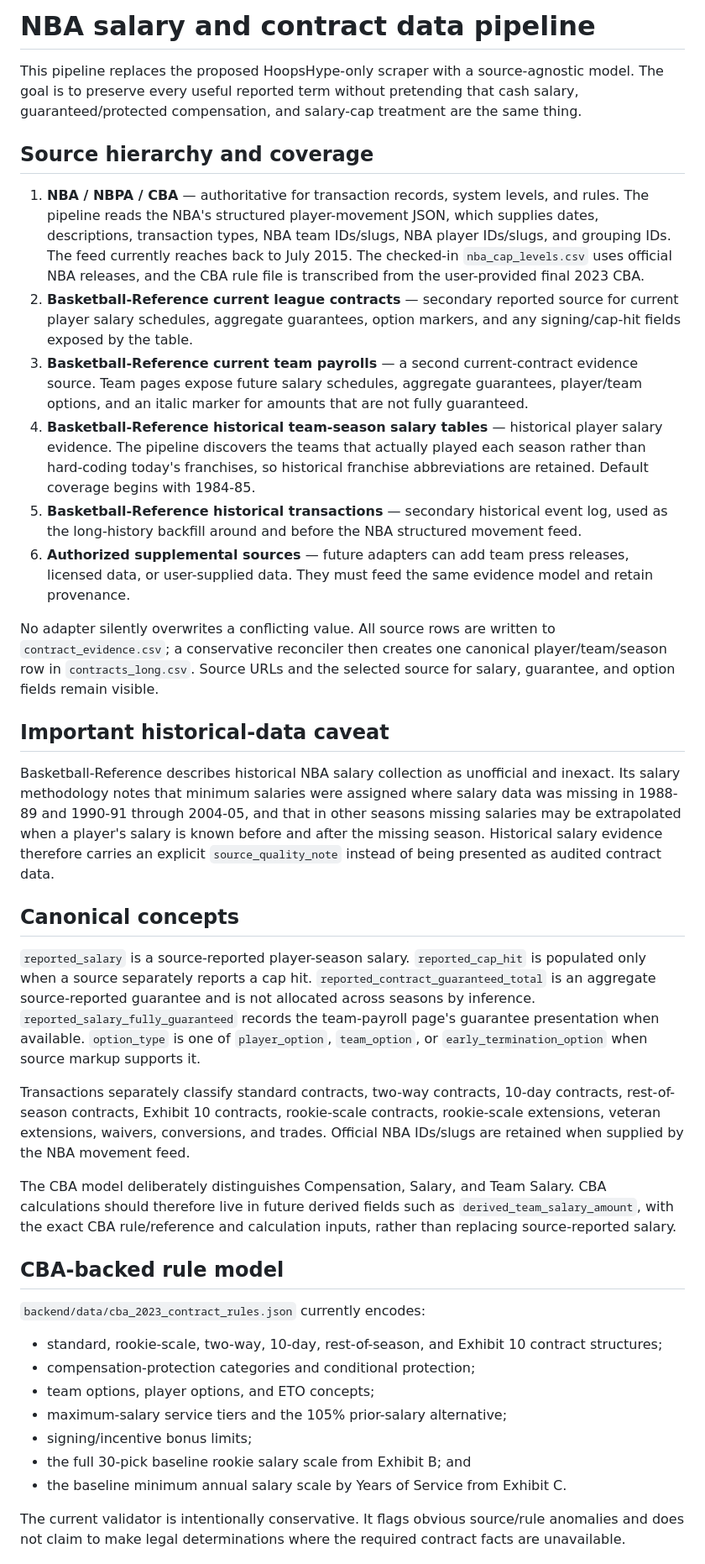
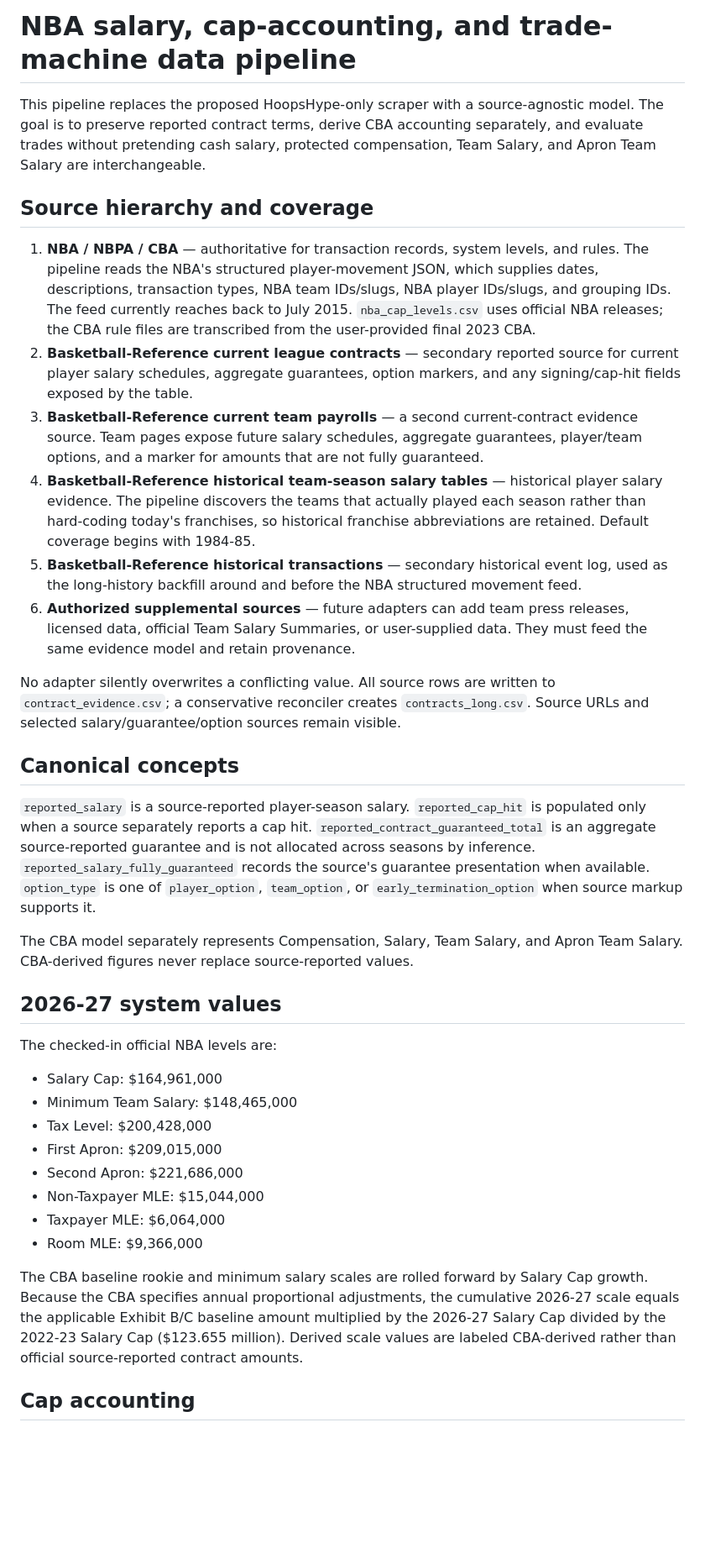
Before and after one commit to kshmsh1/sports-terminal, a Markdown page: docs/nba_contract_data_pipeline.md, the part around one of its changes. Shown at 84% size. GitHub-like rendering; blank space fills up the shorter version.

Commit message:
Document cap accounting and 2026-27 trade machine

```diff
--- a/docs/nba_contract_data_pipeline.md
+++ b/docs/nba_contract_data_pipeline.md
@@ -1,41 +1,38 @@
-# NBA salary and contract data pipeline
+# NBA salary, cap-accounting, and trade-machine data pipeline
 
-This pipeline replaces the proposed HoopsHype-only scraper with a source-agnostic model. The goal is to preserve every useful reported term without pretending that cash salary, guaranteed/protected compensation, and salary-cap treatment are the same thing.
+This pipeline replaces the proposed HoopsHype-only scraper with a source-agnostic model. The goal is to preserve reported contract terms, derive CBA accounting separately, and evaluate trades without pretending cash salary, protected compensation, Team Salary, and Apron Team Salary are interchangeable.
 
 ## Source hierarchy and coverage
 
-1. **NBA / NBPA / CBA** — authoritative for transaction records, system levels, and rules. The pipeline reads the NBA's structured player-movement JSON, which supplies dates, descriptions, transaction types, NBA team IDs/slugs, NBA player IDs/slugs, and grouping IDs. The feed currently reaches back to July 2015. The checked-in `nba_cap_levels.csv` uses official NBA releases, and the CBA rule file is transcribed from the user-provided final 2023 CBA.
+1. **NBA / NBPA / CBA** — authoritative for transaction records, system levels, and rules. The pipeline reads the NBA's structured player-movement JSON, which supplies dates, descriptions, transaction types, NBA team IDs/slugs, NBA player IDs/slugs, and grouping IDs. The feed currently reaches back to July 2015. `nba_cap_levels.csv` uses official NBA releases; the CBA rule files are transcribed from the user-provided final 2023 CBA.
 2. **Basketball-Reference current league contracts** — secondary reported source for current player salary schedules, aggregate guarantees, option markers, and any signing/cap-hit fields exposed by the table.
-3. **Basketball-Reference current team payrolls** — a second current-contract evidence source. Team pages expose future salary schedules, aggregate guarantees, player/team options, and an italic marker for amounts that are not fully guaranteed.
+3. **Basketball-Reference current team payrolls** — a second current-contract evidence source. Team pages expose future salary schedules, aggregate guarantees, player/team options, and a marker for amounts that are not fully guaranteed.
 4. **Basketball-Reference historical team-season salary tables** — historical player salary evidence. The pipeline discovers the teams that actually played each season rather than hard-coding today's franchises, so historical franchise abbreviations are retained. Default coverage begins with 1984-85.
 5. **Basketball-Reference historical transactions** — secondary historical event log, used as the long-history backfill around and before the NBA structured movement feed.
-6. **Authorized supplemental sources** — future adapters can add team press releases, licensed data, or user-supplied data. They must feed the same evidence model and retain provenance.
+6. **Authorized supplemental sources** — future adapters can add team press releases, licensed data, official Team Salary Summaries, or user-supplied data. They must feed the same evidence model and retain provenance.
 
-No adapter silently overwrites a conflicting value. All source rows are written to `contract_evidence.csv`; a conservative reconciler then creates one canonical player/team/season row in `contracts_long.csv`. Source URLs and the selected source for salary, guarantee, and option fields remain visible.
-
-## Important historical-data caveat
-
-Basketball-Reference describes historical NBA salary collection as unofficial and inexact. Its salary methodology notes that minimum salaries were assigned where salary data was missing in 1988-89 and 1990-91 through 2004-05, and that in other seasons missing salaries may be extrapolated when a player's salary is known before and after the missing season. Historical salary evidence therefore carries an explicit `source_quality_note` instead of being presented as audited contract data.
+No adapter silently overwrites a conflicting value. All source rows are written to `contract_evidence.csv`; a conservative reconciler creates `contracts_long.csv`. Source URLs and selected salary/guarantee/option sources remain visible.
 
 ## Canonical concepts
 
-`reported_salary` is a source-reported player-season salary. `reported_cap_hit` is populated only when a source separately reports a cap hit. `reported_contract_guaranteed_total` is an aggregate source-reported guarantee and is not allocated across seasons by inference. `reported_salary_fully_guaranteed` records the team-payroll page's guarantee presentation when available. `option_type` is one of `player_option`, `team_option`, or `early_termination_option` when source markup supports it.
+`reported_salary` is a source-reported player-season salary. `reported_cap_hit` is populated only when a source separately reports a cap hit. `reported_contract_guaranteed_total` is an aggregate source-reported guarantee and is not allocated across seasons by inference. `reported_salary_fully_guaranteed` records the source's guarantee presentation when available. `option_type` is one of `player_option`, `team_option`, or `early_termination_option` when source markup supports it.
 
-Transactions separately classify standard contracts, two-way contracts, 10-day contracts, rest-of-season contracts, Exhibit 10 contracts, rookie-scale contracts, rookie-scale extensions, veteran extensions, waivers, conversions, and trades. Official NBA IDs/slugs are retained when supplied by the NBA movement feed.
+The CBA model separately represents Compensation, Salary, Team Salary, and Apron Team Salary. CBA-derived figures never replace source-reported values.
 
-The CBA model deliberately distinguishes Compensation, Salary, and Team Salary. CBA calculations should therefore live in future derived fields such as `derived_team_salary_amount`, with the exact CBA rule/reference and calculation inputs, rather than replacing source-reported salary.
+## 2026-27 system values
 
-## CBA-backed rule model
+The checked-in official NBA levels are:
 
-`backend/data/cba_2023_contract_rules.json` currently encodes:
+- Salary Cap: $164,961,000
+- Minimum Team Salary: $148,465,000
+- Tax Level: $200,428,000
+- First Apron: $209,015,000
+- Second Apron: $221,686,000
+- Non-Taxpayer MLE: $15,044,000
+- Taxpayer MLE: $6,064,000
+- Room MLE: $9,366,000
 
-- standard, rookie-scale, two-way, 10-day, rest-of-season, and Exhibit 10 contract structures;
-- compensation-protection categories and conditional protection;
-- team options, player options, and ETO concepts;
-- maximum-salary service tiers and the 105% prior-salary alternative;
-- signing/incentive bonus limits;
-- the full 30-pick baseline rookie salary scale from Exhibit B; and
-- the baseline minimum annual salary scale by Years of Service from Exhibit C.
+The CBA baseline rookie and minimum salary scales are rolled forward by Salary Cap growth. Because the CBA specifies annual proportional adjustments, the cumulative 2026-27 scale equals the applicable Exhibit B/C baseline amount multiplied by the 2026-27 Salary Cap divided by the 2022-23 Salary Cap ($123.655 million). Derived scale values are labeled CBA-derived rather than official source-reported contract amounts.
 
-The current validator is intentionally conservative. It flags obvious source/rule anomalies and does not claim to make legal determinations where the required contract facts are unavailable.
+## Cap accounting
 
```
Also changed, not shown: other parts of docs/nba_contract_data_pipeline.md (+50 -9 lines).
